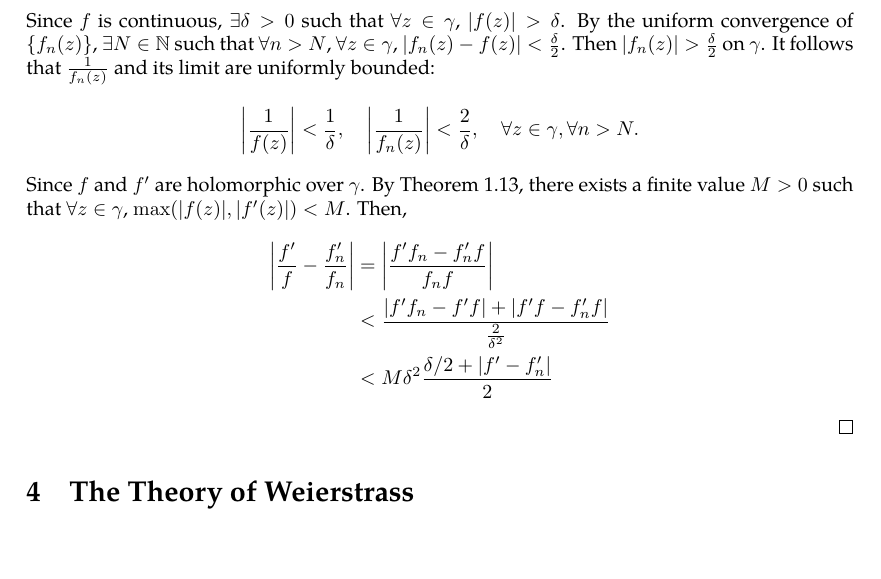
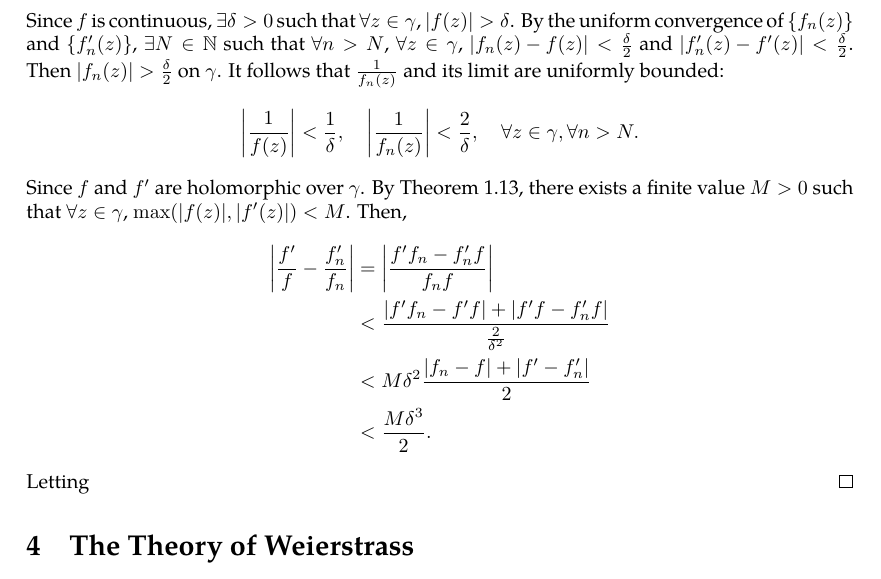
Before and after one commit to slipperking/complex-analysis-latex, a LaTeX document (main.tex): part of page 44 of 44, cut so that both start at the same text, the shorter picture padded with empty space. Compiled offline with pdfLaTeX.

Commit message:
overleaf_to_git (Fri Jun  6 14:46:50 2025 -0700): update main.tex from r8081 to r8087

```diff
--- a/main.tex
+++ b/main.tex
@@ -1120,13 +1120,15 @@ This profound result proves that the number of zeros of a holomorphic function e
     By the definition of uniform convergence, the right hand side approaches 0, and \(\cbraces{f'_n(z)}\) is then uniformly convergent to \(f'(z)\) by the same reasoning.
 
     Through the proof of \autoref{thm:identityaccumulationofzeros}, if \(f\not\equiv0\) over \(U\), then the zeros of \(f\) do not have an accumulation point in \(U\) and are therefore discrete. In this case, let \(\gamma\subset U\) be a curve that does not pass through the zeros of \(f\). Since each function in the sequence \(f_n\) does not contain zeros in \(U\), by \autoref{thm:argumentprincipleholomorphic}, \[\lim_{n\to\infty}\int_{\gamma}\frac{f_n'(z)}{f_n(z)}\ddz=0.\]
-    Since \(f\) is continuous, \(\exists\delta>0\) such that \(\forall z\in\gamma\), \(\abs{f(z)}>\delta\). By the uniform convergence of \(\cbraces{f_n(z)}\), \(\exists N\in\mathbb{N}\) such that \(\forall n>N\), \(\forall z\in\gamma\), \(\abs{f_n(z)-f(z)}<\frac{\delta}{2}\). Then \(\abs{f_n(z)}>\frac{\delta}{2}\) on \(\gamma\). It follows that \(\frac{1}{f_n(z)}\) and its limit are uniformly bounded: \[\abs{\frac{1}{f(z)}}<\frac{1}{\delta},\quad\abs{\frac{1}{f_n(z)}}<\frac{2}{\delta},\quad\forall z\in\gamma,\forall n>N.\]
+    Since \(f\) is continuous, \(\exists\delta>0\) such that \(\forall z\in\gamma\), \(\abs{f(z)}>\delta\). By the uniform convergence of \(\cbraces{f_n(z)}\) and \(\cbraces{f'_n(z)}\), \(\exists N\in\mathbb{N}\) such that \(\forall n>N\), \(\forall z\in\gamma\), \(\abs{f_n(z)-f(z)}<\frac{\delta}{2}\) and \(\abs{f'_n(z)-f'(z)}<\frac{\delta}{2}\). Then \(\abs{f_n(z)}>\frac{\delta}{2}\) on \(\gamma\). It follows that \(\frac{1}{f_n(z)}\) and its limit are uniformly bounded: \[\abs{\frac{1}{f(z)}}<\frac{1}{\delta},\quad\abs{\frac{1}{f_n(z)}}<\frac{2}{\delta},\quad\forall z\in\gamma,\forall n>N.\]
     Since \(f\) and \(f'\) are holomorphic over \(\gamma\). By \autoref{thm:continuousfunctionboundedoncompact}, there exists a finite value \(M>0\) such that \(\forall z\in\gamma\), \(\max\paren{\abs{f(z)},\abs{f'(z)}}<M\). Then,
     \begin{align*}
         \abs{\frac{f'}{f}-\frac{f'_n}{f_n}}&=\abs{\frac{f'f_n-f'_nf}{f_nf}}\\
         &<\frac{\abs{f'f_n-f'f}+\abs{f'f-f'_nf}}{\frac{2}{\delta^2}}\\
-        &<M\delta^2\frac{\delta/2+\abs{f'-f'_n}}{2}
+        &<M\delta^2\frac{\abs{f_n-f}+\abs{f'-f'_n}}{2}\\
+        &<\frac{M\delta^3}{2}.
     \end{align*}
+    Letting
 \end{proof}
 \section{The Theory of Weierstrass}
 \subsection{Laurent Series}
```
